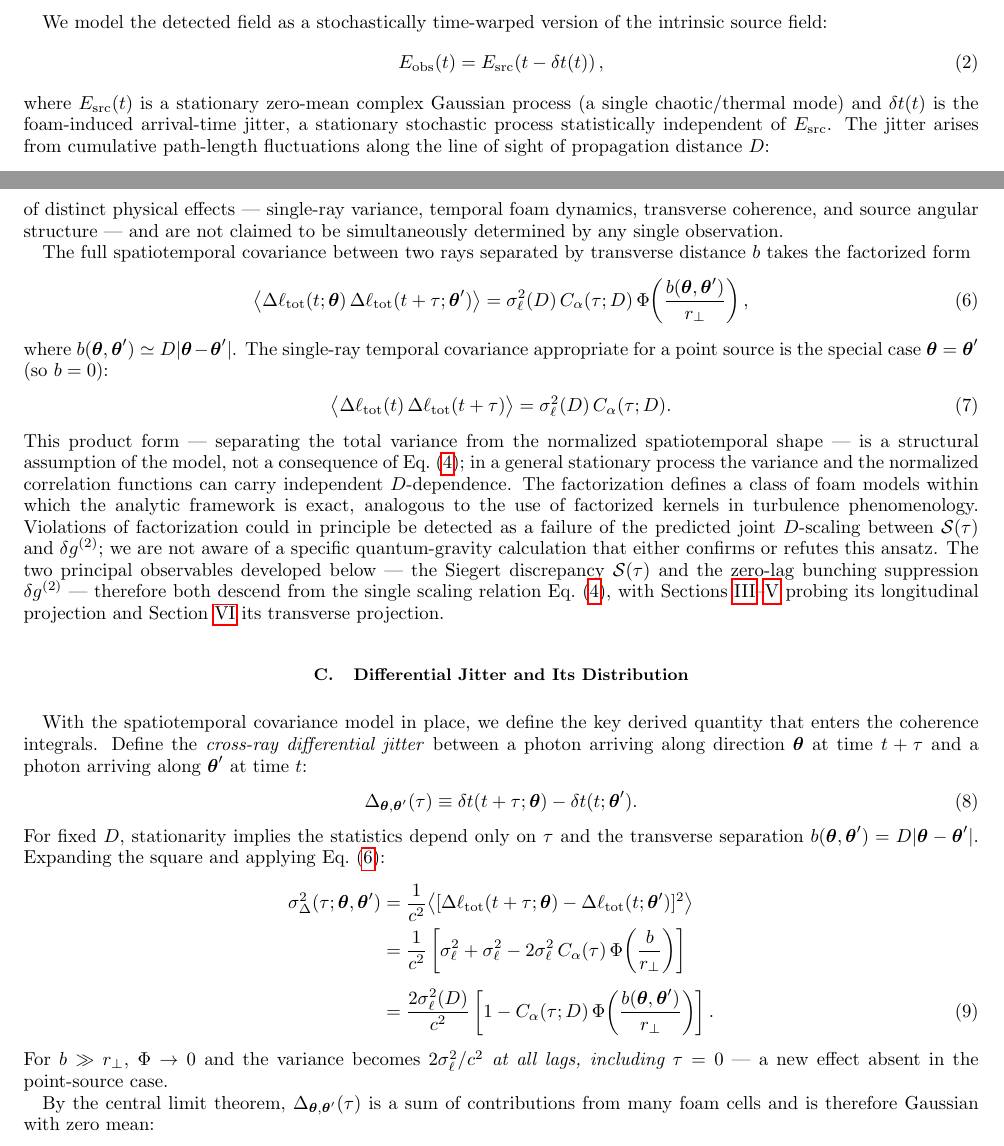
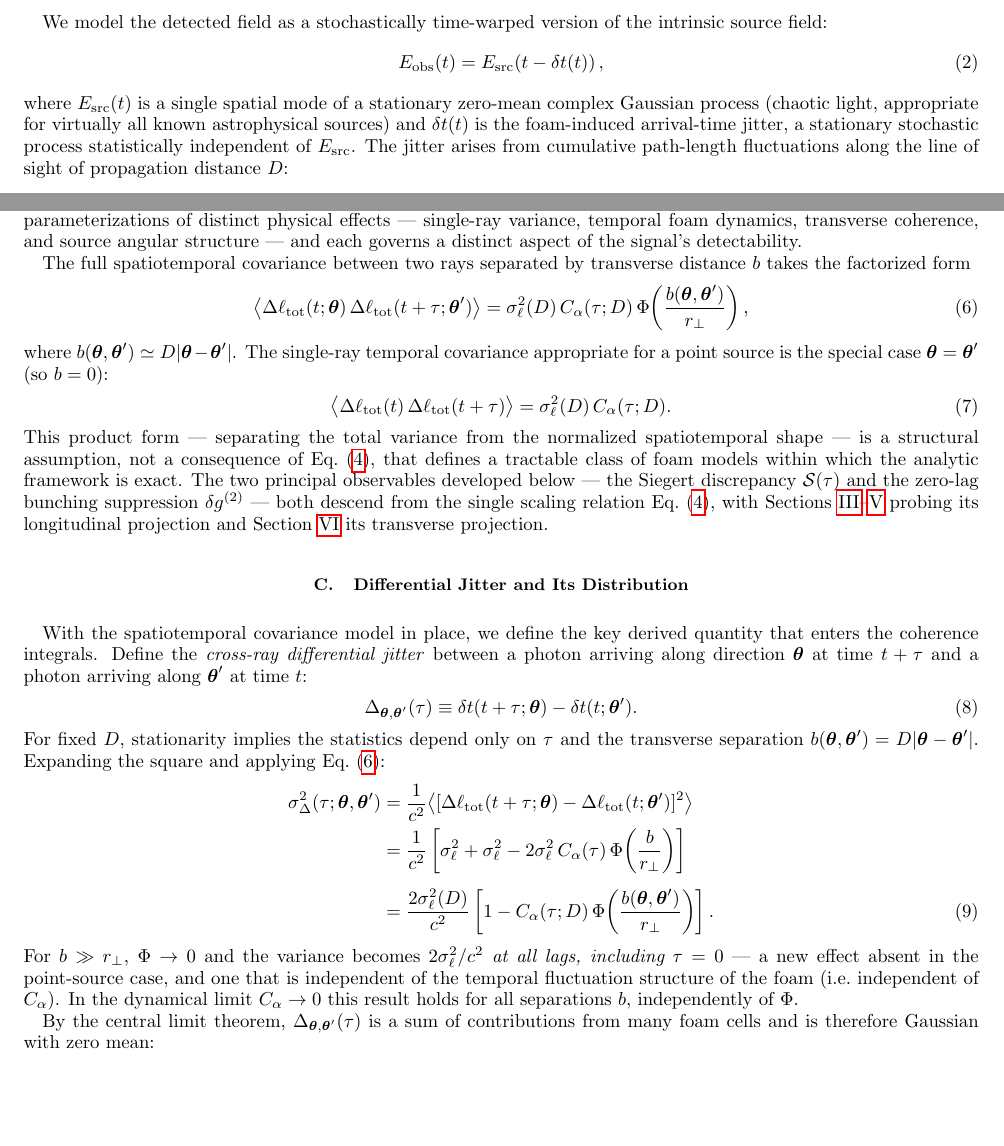
Before and after one commit to AlexGKim/foam, a LaTeX paper (docs/paper.tex): two parts of pages 3 and 4 of 15, joined at a grey line, cut so that both start at the same text, the shorter picture padded with empty space. Compiled offline with pdfLaTeX.

Commit message:
Model section: clarify assumptions, parameter roles, and cross-ray variance properties
- Reframe E_src as single spatial mode of chaotic light appropriate for astrophysical sources
- Qualify C_alpha-dependent numerical estimates more precisely
- Replace defensive parameter caveat with positive framing: each governs signal detectability
- Condense factorization discussion; remove turbulence analogy and unverified QG caveat
- Note cross-ray variance is independent of C_alpha; in dynamical limit holds for all b independently of Phi

Co-Authored-By: Claude Sonnet 4.6 <noreply@anthropic.com>

```diff
--- a/docs/paper.tex
+++ b/docs/paper.tex
@@ -210,8 +210,9 @@ intrinsic source field:
   E_{\rm obs}(t) = E_{\rm src}\!\left(t - \delta t(t)\right),
   \label{eq:Eobs}
 \end{equation}
-where $E_{\rm src}(t)$ is a stationary zero-mean complex Gaussian process
-(a single chaotic/thermal mode) and $\delta t(t)$ is the foam-induced
+where $E_{\rm src}(t)$ is a single spatial mode of a stationary zero-mean
+complex Gaussian process (chaotic light, appropriate for virtually all known
+astrophysical sources) and $\delta t(t)$ is the foam-induced
 arrival-time jitter, a stationary stochastic process statistically independent
 of $E_{\rm src}$.
 The jitter arises from cumulative path-length fluctuations along the
@@ -298,7 +298,9 @@ of a fully specified foam model.
+computed signals are therefore conditional upper bounds, not predictions of a
+fully specified foam model.
 The parameters $A_\alpha$, $C_\alpha(\tau;D)$, $\tau_{\rm foam}$, $r_\perp$, and
 $\Phi_{\rm eff}$ are convenient parameterizations of distinct physical effects ---
 single-ray variance, temporal foam dynamics, transverse coherence, and source angular
-structure --- and are not claimed to be simultaneously determined by any single observation.
+structure --- and each governs a distinct aspect of the signal's detectability.
 
 The full spatiotemporal covariance between two rays separated by transverse
 distance $b$ takes the factorized form
@@ -319,19 +321,13 @@ $\boldsymbol{\theta}=\boldsymbol{\theta}'$ (so $b=0$):
   = \sigma_\ell^2(D)\,C_\alpha(\tau;D).
   \label{eq:pathcov1ray}
 \end{equation}
-This product form — separating the total variance from the normalized
-spatiotemporal shape — is a structural assumption of the model, not a consequence
-of Eq.~\eqref{eq:NgPerlmanVar}; in a general stationary process the variance and
-the normalized correlation functions can carry independent $D$-dependence.
-The factorization defines a class of foam models within which the analytic framework
-is exact, analogous to the use of factorized kernels in turbulence phenomenology.
-Violations of factorization could in principle be detected as a failure of the
-predicted joint $D$-scaling between $\mathcal{S}(\tau)$ and $\delta g^{(2)}$;
-we are not aware of a specific quantum-gravity calculation that either confirms
-or refutes this ansatz.
+This product form --- separating the total variance from the normalized
+spatiotemporal shape --- is a structural assumption, not a consequence of
+Eq.~\eqref{eq:NgPerlmanVar}, that defines a tractable class of foam models
+within which the analytic framework is exact.
 The two principal observables developed below --- the Siegert
 discrepancy $\mathcal{S}(\tau)$ and the zero-lag bunching suppression
-$\delta g^{(2)}$ --- therefore both descend from the single scaling relation
+$\delta g^{(2)}$ --- both descend from the single scaling relation
 Eq.~(\ref{eq:NgPerlmanVar}), with Sections~\ref{sec:g1}--\ref{sec:siegert}
 probing its longitudinal projection and Section~\ref{sec:extended} its transverse
 projection.
@@ -368,7 +364,10 @@ Expanding the square and applying Eq.~\eqref{eq:pathcov}:
 \end{align}
 For $b\gg r_\perp$, $\Phi\to 0$ and the variance becomes
 $2\sigma_\ell^2/c^2$ \emph{at all lags, including $\tau=0$} — a new effect
-absent in the point-source case.
+absent in the point-source case, and one that is independent of the temporal
+fluctuation structure of the foam (i.e.\ independent of $C_\alpha$).
+In the dynamical limit $C_\alpha\to 0$ this result holds for all separations
+$b$, independently of $\Phi$.
 
 By the central limit theorem, $\Delta_{\boldsymbol{\theta},\boldsymbol{\theta}'}(\tau)$
 is a sum of contributions from many foam cells and is therefore Gaussian with zero mean:
```
Also changed, not shown: docs/paper.tex (7 more changed lines).
